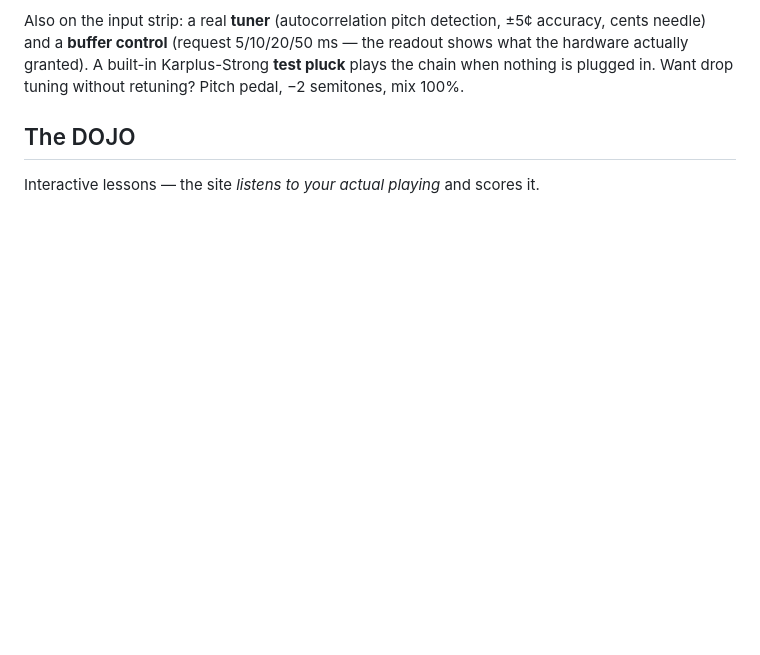
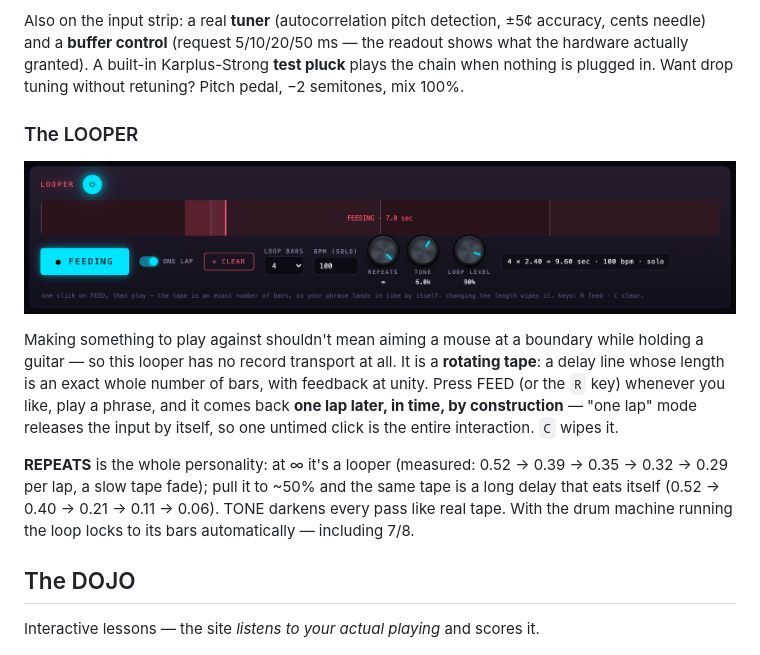
Before and after one commit to teloid/OSCILLARIUM, a Markdown page: README.md, the part around the change. Rendered like a GitHub page; pictures changed too: docs/looper.png (added); blank space fills up the shorter version.

```diff
--- a/README.md
+++ b/README.md
@@ -76,6 +76,24 @@ Also on the input strip: a real **tuner** (autocorrelation pitch detection,
 the readout shows what the hardware actually granted). A built-in
 Karplus-Strong **test pluck** plays the chain when nothing is plugged in.
 Want drop tuning without retuning? Pitch pedal, −2 semitones, mix 100%.
+
+### The LOOPER
+
+![The looper](docs/looper.png)
+
+Making something to play against shouldn't mean aiming a mouse at a boundary
+while holding a guitar — so this looper has no record transport at all. It is
+a **rotating tape**: a delay line whose length is an exact whole number of
+bars, with feedback at unity. Press FEED (or the `R` key) whenever you like,
+play a phrase, and it comes back **one lap later, in time, by construction** —
+"one lap" mode releases the input by itself, so one untimed click is the
+entire interaction. `C` wipes it.
+
+**REPEATS** is the whole personality: at ∞ it's a looper (measured: 0.52 →
+0.39 → 0.35 → 0.32 → 0.29 per lap, a slow tape fade); pull it to ~50% and the
+same tape is a long delay that eats itself (0.52 → 0.40 → 0.21 → 0.11 → 0.06).
+TONE darkens every pass like real tape. With the drum machine running the loop
+locks to its bars automatically — including 7/8.
 
 ## The DOJO
 
```
Also changed, not shown: 5 other files.
